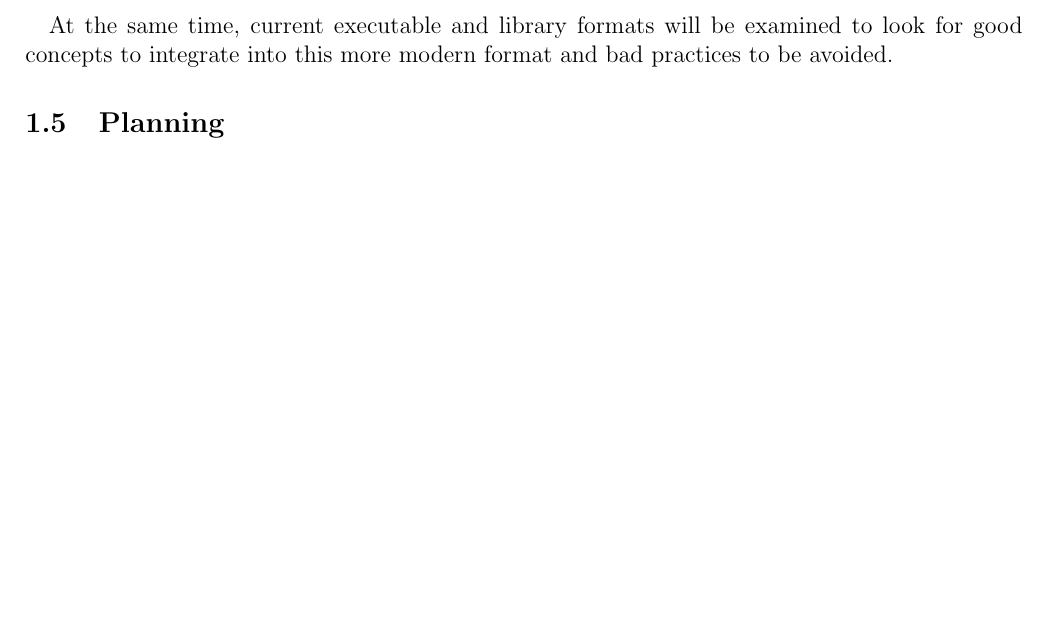
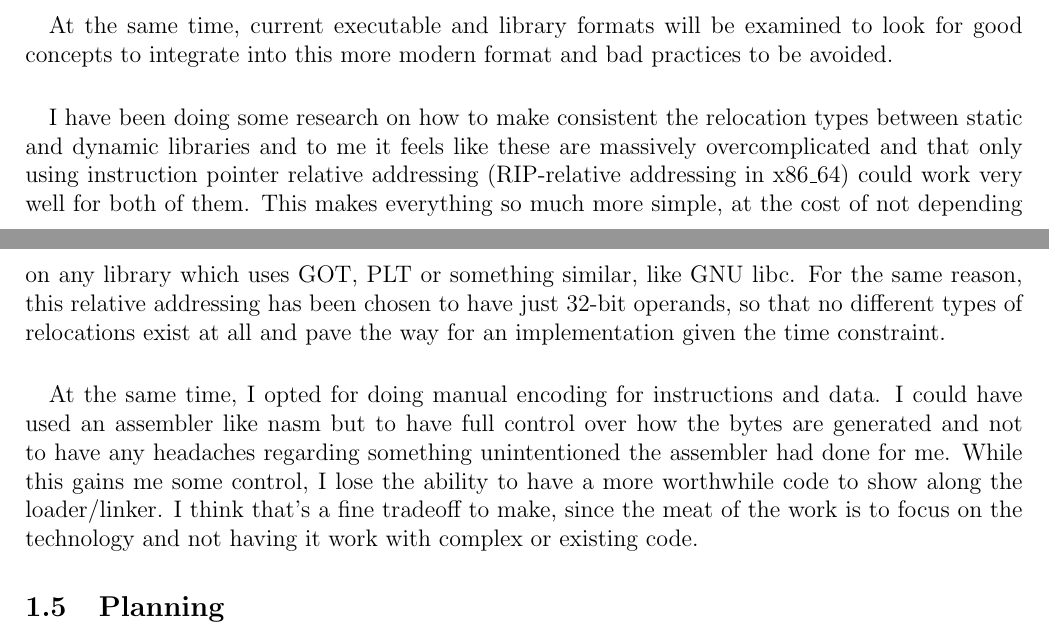
Before and after one commit to davidgm94/modern-machine-code-format, a LaTeX document (memory/memory.tex): part of page 4 of 5 before the commit and two parts of pages 4 and 5 of 5 after it, the two joined at a grey line, cut so that both start at the same text, the shorter picture padded with empty space. Compiled offline with pdfLaTeX.

```diff
--- a/memory/memory.tex
+++ b/memory/memory.tex
@@ -41,6 +41,10 @@
     \paragraph{}One of the first developments to be made will be to write the skeleton of a very basic user-space loader, that is, a program that can load binary files into memory and execute them. This is possible in Linux and modern operating systems by using system calls like \verb|mmap| which allow the user to set some virtual memory chunk as executable. This program will serve as a way to verify the executable is well formed and that the code and relocations are the intended artifacts the programmer originally wanted.
 
     \paragraph{}At the same time, current executable and library formats will be examined to look for good concepts to integrate into this more modern format and bad practices to be avoided.
+
+    \paragraph{}I have been doing some research on how to make consistent the relocation types between static and dynamic libraries and to me it feels like these are massively overcomplicated and that only using instruction pointer relative addressing (RIP-relative addressing in x86\_64) could work very well for both of them. This makes everything so much more simple, at the cost of not depending on any library which uses GOT, PLT or something similar, like GNU libc. For the same reason, this relative addressing has been chosen to have just 32-bit operands, so that no different types of relocations exist at all and pave the way for an implementation given the time constraint.
+
+    \paragraph{}At the same time, I opted for doing manual encoding for instructions and data. I could have used an assembler like nasm but to have full control over how the bytes are generated and not to have any headaches regarding something unintentioned the assembler had done for me. While this gains me some control, I lose the ability to have a more worthwhile code to show along the loader/linker. I think that's a fine tradeoff to make, since the meat of the work is to focus on the technology and not having it work with complex or existing code.
 	\subsection{Planning}
 	TODO
 	\subsection{Result Preview}
```
Also changed, not shown: memory/memory.tex (2 more changed lines), 3 other files.
